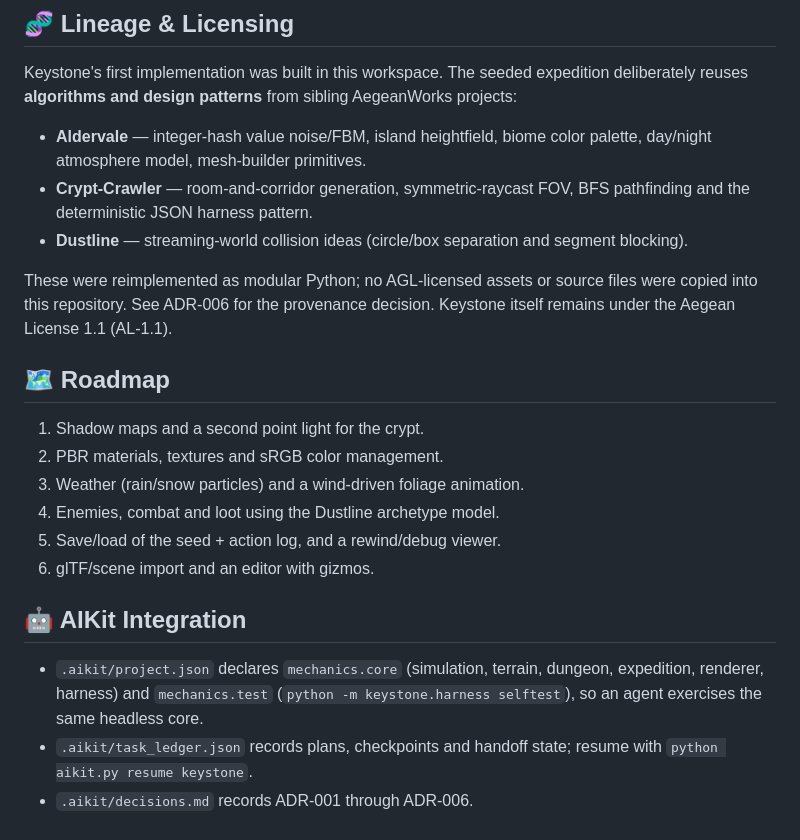
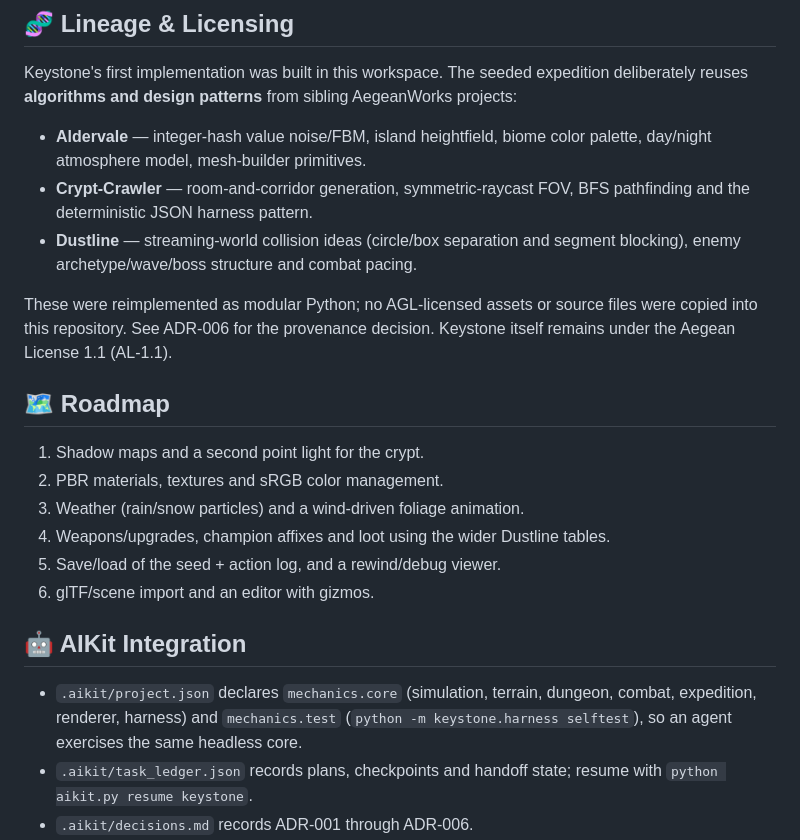
Before and after one commit to AegeanWorks/Keystone, a Markdown page: README.md, the part around one of its changes. GitHub-like rendering.

```diff
--- a/README.md
+++ b/README.md
@@ -228,7 +243,7 @@ Keystone's first implementation was built in this workspace. The seeded expediti
 
 - **Aldervale** — integer-hash value noise/FBM, island heightfield, biome color palette, day/night atmosphere model, mesh-builder primitives.
 - **Crypt-Crawler** — room-and-corridor generation, symmetric-raycast FOV, BFS pathfinding and the deterministic JSON harness pattern.
-- **Dustline** — streaming-world collision ideas (circle/box separation and segment blocking).
+- **Dustline** — streaming-world collision ideas (circle/box separation and segment blocking), enemy archetype/wave/boss structure and combat pacing.
 
 These were reimplemented as modular Python; no AGL-licensed assets or source files were copied into this repository. See ADR-006 for the provenance decision. Keystone itself remains under the Aegean License 1.1 (AL-1.1).
 
@@ -237,13 +252,13 @@ These were reimplemented as modular Python; no AGL-licensed assets or source fil
 1. Shadow maps and a second point light for the crypt.
 2. PBR materials, textures and sRGB color management.
 3. Weather (rain/snow particles) and a wind-driven foliage animation.
-4. Enemies, combat and loot using the Dustline archetype model.
+4. Weapons/upgrades, champion affixes and loot using the wider Dustline tables.
 5. Save/load of the seed + action log, and a rewind/debug viewer.
 6. glTF/scene import and an editor with gizmos.
 
 ## 🤖 AIKit Integration
 
-- `.aikit/project.json` declares `mechanics.core` (simulation, terrain, dungeon, expedition, renderer, harness) and `mechanics.test` (`python -m keystone.harness selftest`), so an agent exercises the same headless core.
+- `.aikit/project.json` declares `mechanics.core` (simulation, terrain, dungeon, combat, expedition, renderer, harness) and `mechanics.test` (`python -m keystone.harness selftest`), so an agent exercises the same headless core.
 - `.aikit/task_ledger.json` records plans, checkpoints and handoff state; resume with `python aikit.py resume keystone`.
 - `.aikit/decisions.md` records ADR-001 through ADR-006.
 - `python aikit.py check keystone` is the Phase 4 gate: tests, lint, mechanics, hygiene, guidelines and secret scan. It never pushes; delivery is opt-in.
```
Also changed, not shown: other parts of README.md (+27 -12 lines), .aikit/codebase_map.md (+62 -13 lines), .aikit/decisions.md (+8 -0 lines), assets/combat.png (added), 13 other files.
